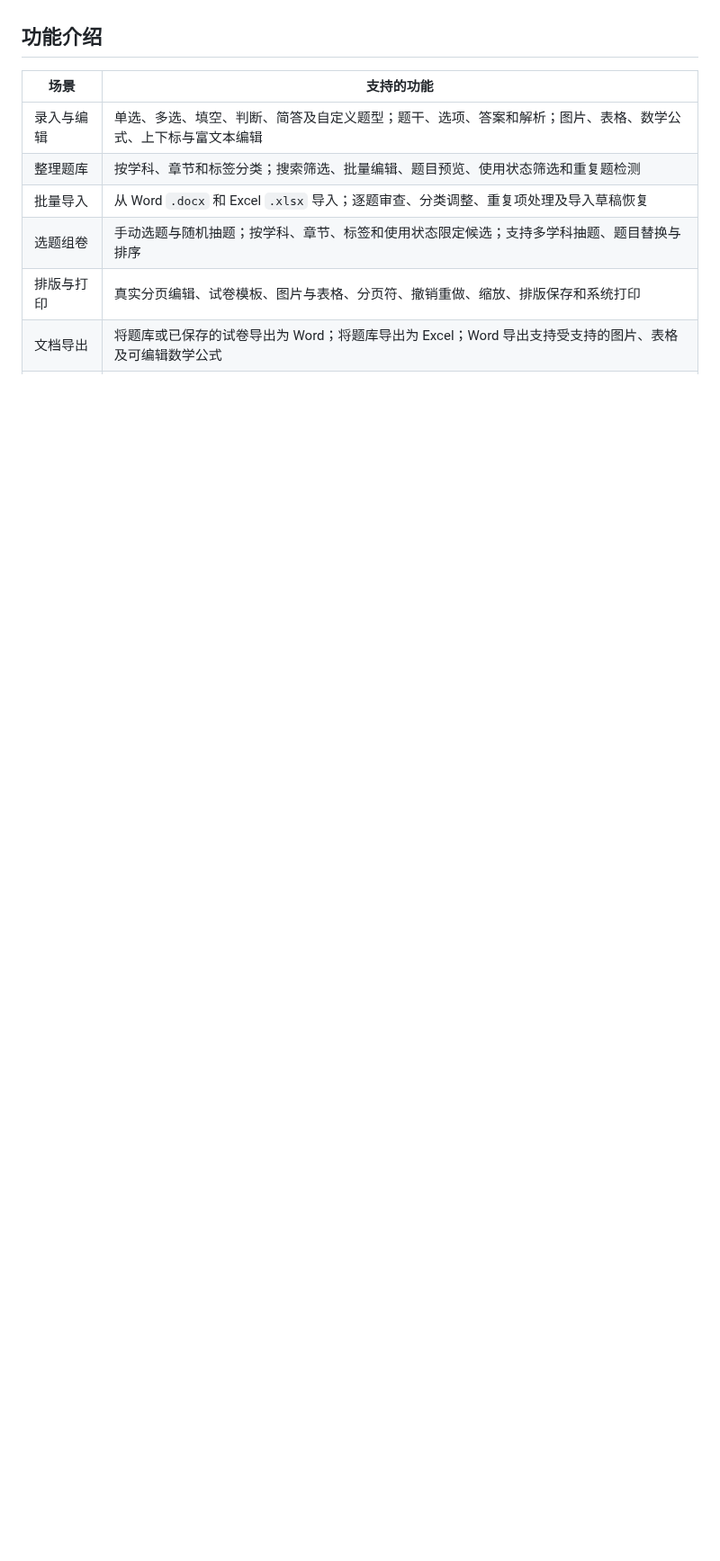
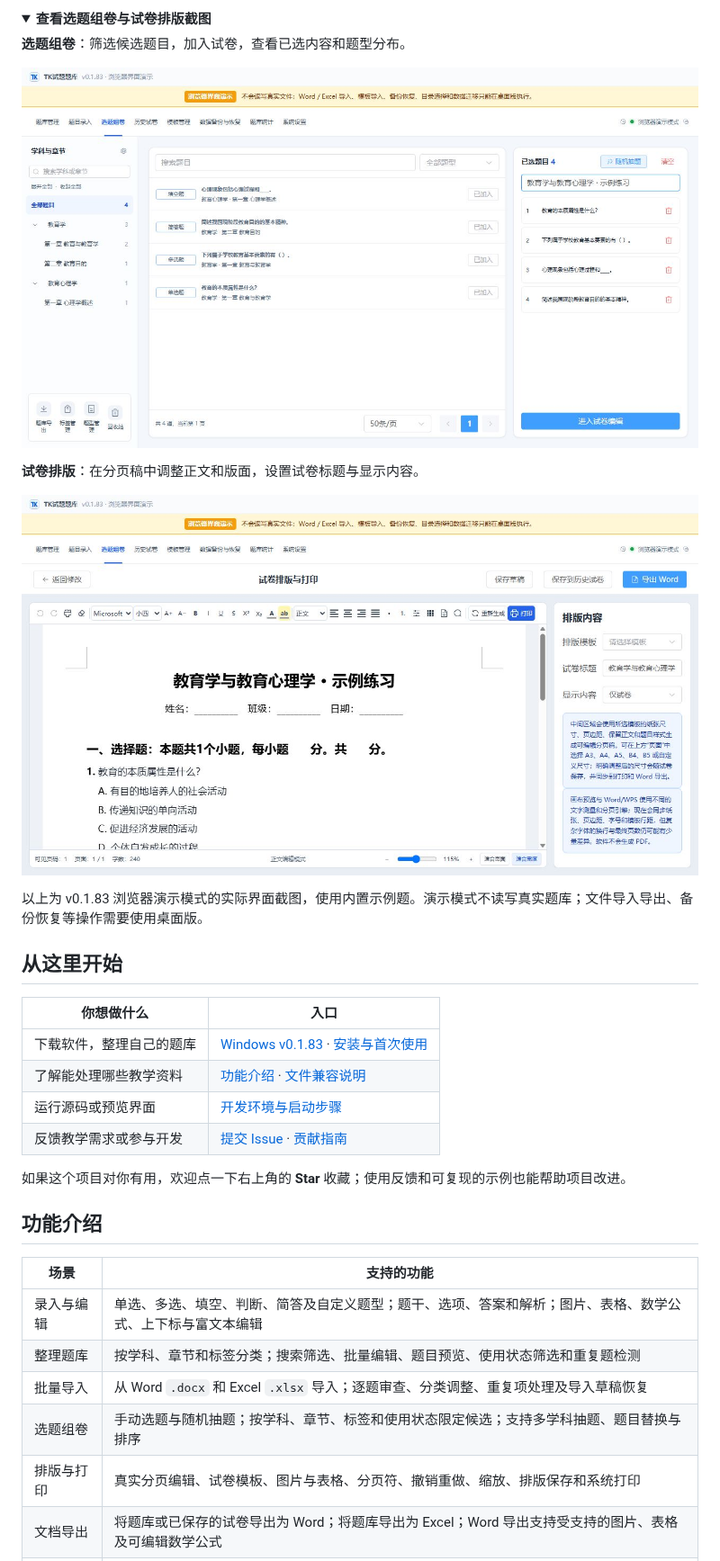
Before and after one commit to BBkjdayup/BCTK, a Markdown page: README.md, the part around one of its changes. Shown at 90% size. Drawn GitHub-style; pictures changed too: docs/images/paper-layout.png (added), docs/images/paper-selection.png (added); folded sections open; blank space fills up the shorter version.

Commit message:
docs: showcase BCTK with screenshots and bilingual getting started

```diff
--- a/README.md
+++ b/README.md
@@ -14,3 +30,28 @@ TK试题题库是一款面向教师个人和教育机构的 Windows 桌面软件
+<details>
+<summary><strong>查看选题组卷与试卷排版截图</strong></summary>
+
+**选题组卷**：筛选候选题目，加入试卷，查看已选内容和题型分布。
+
+![选题组卷界面：按分类筛选题目，并将四道示例题加入试卷](docs/images/paper-selection.png)
+
+**试卷排版**：在分页稿中调整正文和版面，设置试卷标题与显示内容。
+
+![试卷排版界面：编辑示例练习的标题、正文、纸张和版式](docs/images/paper-layout.png)
+
+</details>
+
+以上为 v0.1.83 浏览器演示模式的实际界面截图，使用内置示例题。演示模式不读写真实题库；文件导入导出、备份恢复等操作需要使用桌面版。
+
+## 从这里开始
+
+| 你想做什么 | 入口 |
+| --- | --- |
+| 下载软件，整理自己的题库 | [Windows v0.1.83](https://github.com/BBkjdayup/BCTK/releases/tag/v0.1.83) · [安装与首次使用](docs/Windows安装与首次使用.md) |
+| 了解能处理哪些教学资料 | [功能介绍](#功能介绍) · [文件兼容说明](#文件兼容说明) |
+| 运行源码或预览界面 | [开发环境与启动步骤](#从源码运行) |
+| 反馈教学需求或参与开发 | [提交 Issue](https://github.com/BBkjdayup/BCTK/issues) · [贡献指南](CONTRIBUTING.md) |
+
+如果这个项目对你有用，欢迎点一下右上角的 **Star** 收藏；使用反馈和可复现的示例也能帮助项目改进。
 
 ## 功能介绍
 
```
Also changed, not shown: other parts of README.md (+37 -9 lines), README.en.md (added, +122 -0 lines), docs/Windows安装与首次使用.md (+5 -3 lines), docs/releases/v0.1.83.md (added, +42 -0 lines), docs/images/question-bank.png (added).
